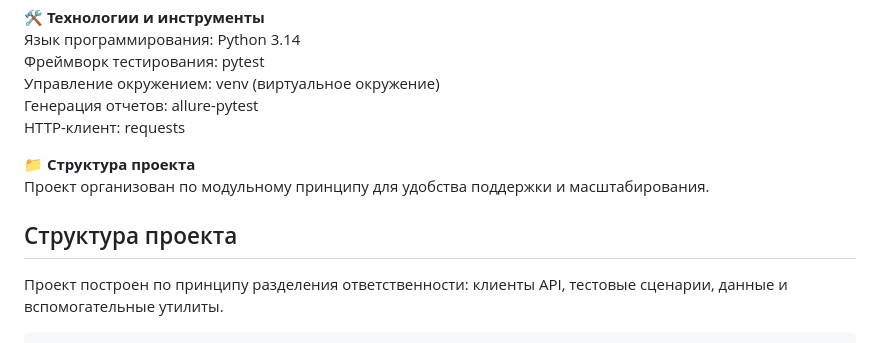
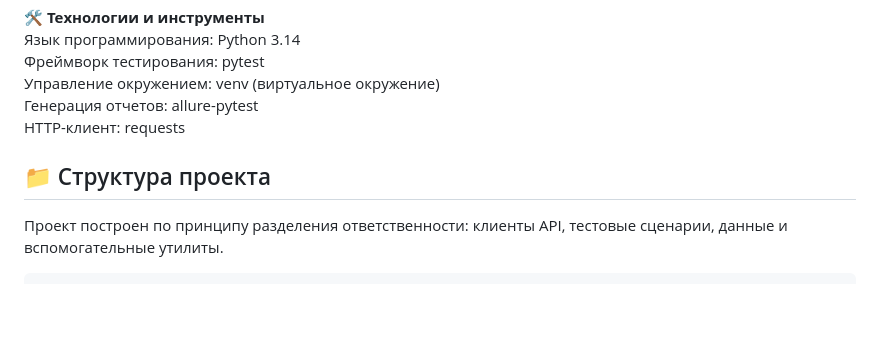
Before and after one commit to sdavydofftut-cloud/Projects, a Markdown page: API-tests/README.md, the part around one of its changes. Drawn GitHub-style; blank space fills up the shorter version.

```diff
--- a/API-tests/README.md
+++ b/API-tests/README.md
@@ -9,10 +9,7 @@
 Генерация отчетов: allure-pytest
 HTTP-клиент: requests
 
-**📁 Структура проекта**
-Проект организован по модульному принципу для удобства поддержки и масштабирования.
-
-## Структура проекта
+## 📁 Структура проекта
 
 Проект построен по принципу разделения ответственности: клиенты API, тестовые сценарии, данные и вспомогательные утилиты.
 
```
Also changed, not shown: other parts of API-tests/README.md (+1 -1 lines).
